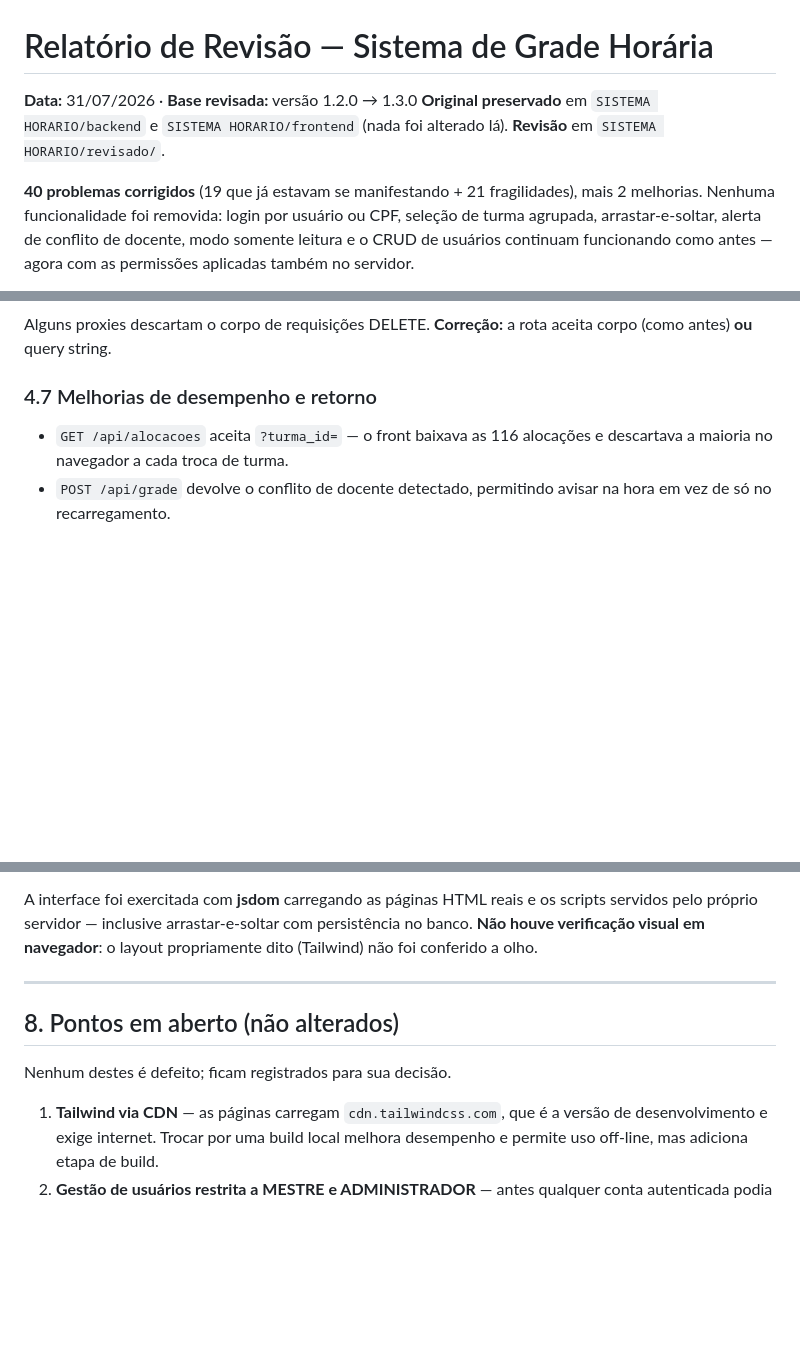
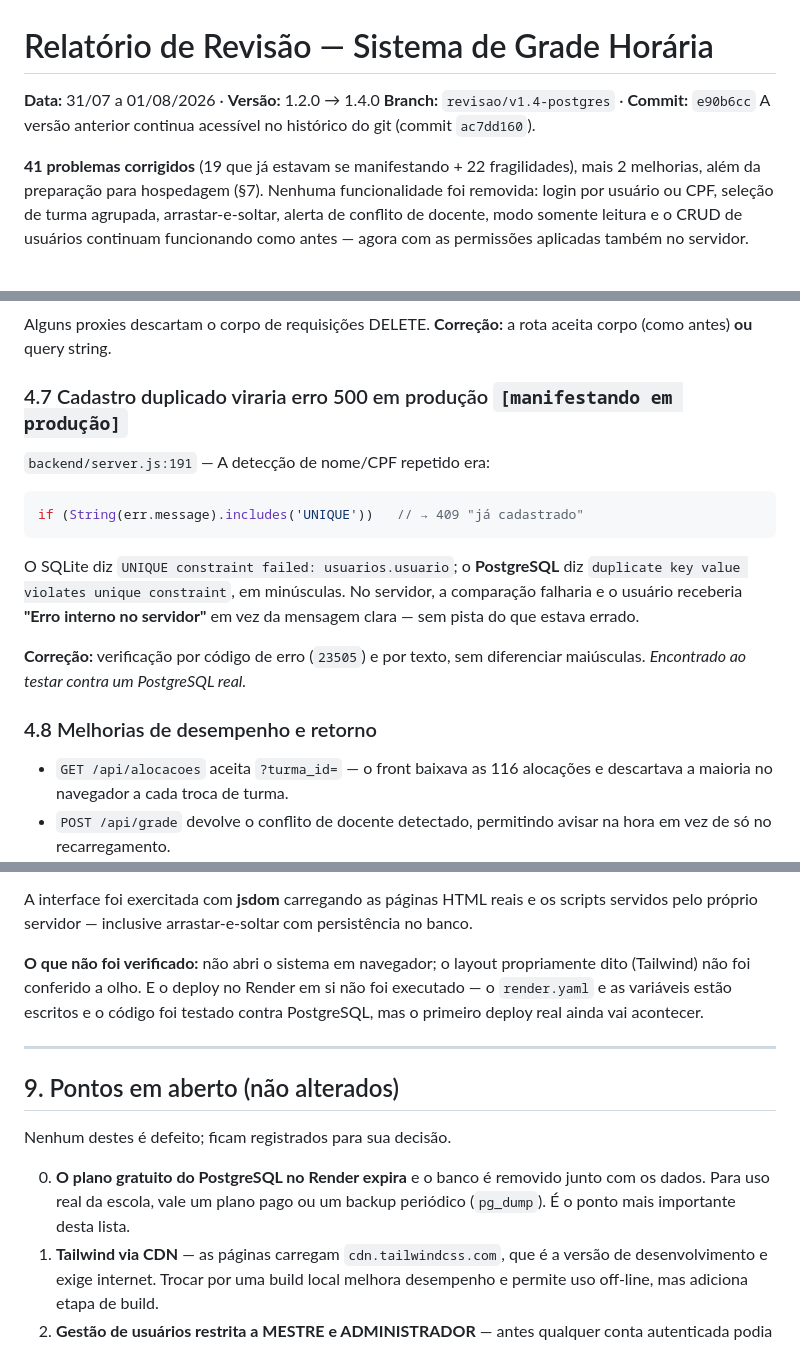
Before and after one commit to MonstroBR-creator/sistema-grade-hor-ria, a Markdown page: RELATORIO-REVISAO.md, 3 parts joined by grey strips. Drawn GitHub-style; blank space fills up the shorter version.

````diff
--- a/RELATORIO-REVISAO.md
+++ b/RELATORIO-REVISAO.md
@@ -1,11 +1,12 @@
 # Relatório de Revisão — Sistema de Grade Horária
 
-**Data:** 31/07/2026 · **Base revisada:** versão 1.2.0 → 1.3.0
-**Original preservado** em `SISTEMA HORARIO/backend` e `SISTEMA HORARIO/frontend` (nada foi alterado lá).
-**Revisão** em `SISTEMA HORARIO/revisado/`.
+**Data:** 31/07 a 01/08/2026 · **Versão:** 1.2.0 → 1.4.0
+**Branch:** `revisao/v1.4-postgres` · **Commit:** `e90b6cc`
+A versão anterior continua acessível no histórico do git (commit `ac7dd160`).
 
-**40 problemas corrigidos** (19 que já estavam se manifestando + 21 fragilidades),
-mais 2 melhorias. Nenhuma funcionalidade foi removida: login por
+**41 problemas corrigidos** (19 que já estavam se manifestando + 22 fragilidades),
+mais 2 melhorias, além da preparação para hospedagem (§7).
+Nenhuma funcionalidade foi removida: login por
 usuário ou CPF, seleção de turma agrupada, arrastar-e-soltar, alerta de conflito
 de docente, modo somente leitura e o CRUD de usuários continuam funcionando como
 antes — agora com as permissões aplicadas também no servidor.
@@ -217,7 +218,22 @@ lista de usuários protegidos que já existia.
 Alguns proxies descartam o corpo de requisições DELETE. **Correção:** a rota
 aceita corpo (como antes) **ou** query string.
 
-### 4.7 Melhorias de desempenho e retorno
+### 4.7 Cadastro duplicado viraria erro 500 em produção `[manifestando em produção]`
+`backend/server.js:191` — A detecção de nome/CPF repetido era:
+
+```js
+if (String(err.message).includes('UNIQUE'))   // → 409 "já cadastrado"
+```
+
+O SQLite diz `UNIQUE constraint failed: usuarios.usuario`; o **PostgreSQL** diz
+`duplicate key value violates unique constraint`, em minúsculas. No servidor, a
+comparação falharia e o usuário receberia **"Erro interno no servidor"** em vez
+da mensagem clara — sem pista do que estava errado.
+
+**Correção:** verificação por código de erro (`23505`) e por texto, sem
+diferenciar maiúsculas. *Encontrado ao testar contra um PostgreSQL real.*
+
+### 4.8 Melhorias de desempenho e retorno
 - `GET /api/alocacoes` aceita `?turma_id=` — o front baixava as 116 alocações e
   descartava a maioria no navegador a cada troca de turma.
 - `POST /api/grade` devolve o conflito de docente detectado, permitindo avisar
@@ -384,15 +463,22 @@ Tudo abaixo foi executado nesta revisão, com o servidor no ar e o banco real:
 
 A interface foi exercitada com **jsdom** carregando as páginas HTML reais e os
 scripts servidos pelo próprio servidor — inclusive arrastar-e-soltar com
-persistência no banco. **Não houve verificação visual em navegador**: o layout
-propriamente dito (Tailwind) não foi conferido a olho.
+persistência no banco.
+
+**O que não foi verificado:** não abri o sistema em navegador; o layout
+propriamente dito (Tailwind) não foi conferido a olho. E o deploy no Render em
+si não foi executado — o `render.yaml` e as variáveis estão escritos e o código
+foi testado contra PostgreSQL, mas o primeiro deploy real ainda vai acontecer.
 
 ---
 
-## 8. Pontos em aberto (não alterados)
+## 9. Pontos em aberto (não alterados)
 
 Nenhum destes é defeito; ficam registrados para sua decisão.
 
+0. **O plano gratuito do PostgreSQL no Render expira** e o banco é removido
+   junto com os dados. Para uso real da escola, vale um plano pago ou um backup
+   periódico (`pg_dump`). É o ponto mais importante desta lista.
 1. **Tailwind via CDN** — as páginas carregam `cdn.tailwindcss.com`, que é a
    versão de desenvolvimento e exige internet. Trocar por uma build local
    melhora desempenho e permite uso off-line, mas adiciona etapa de build.
````
Also changed, not shown: other parts of RELATORIO-REVISAO.md (+70 -7 lines).
